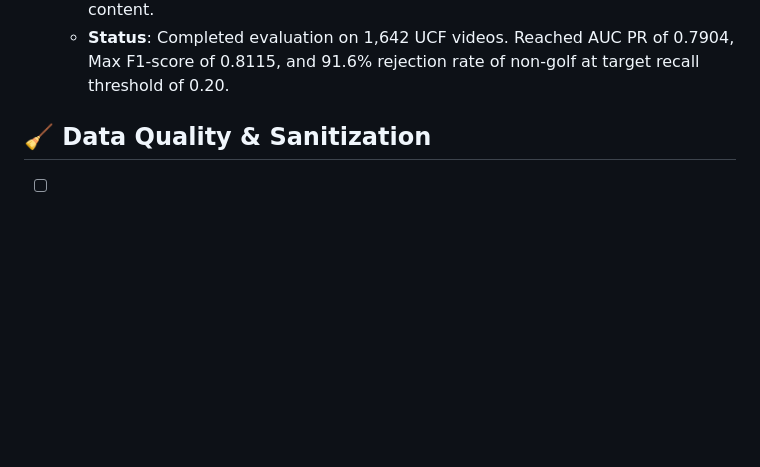
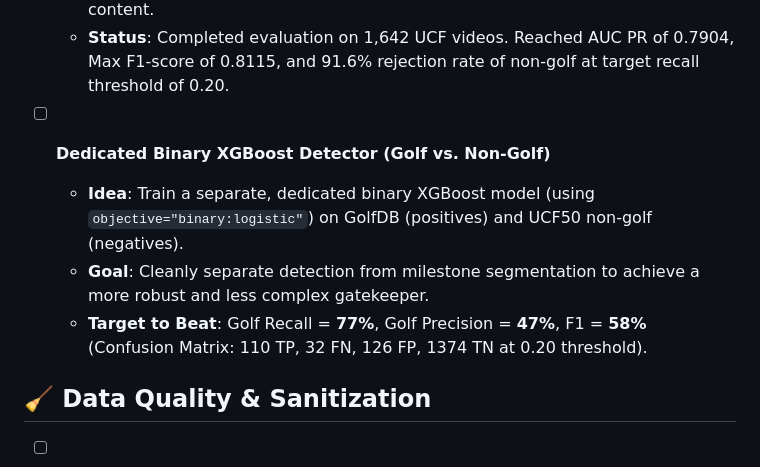
Before and after one commit to Ameenota/golf-analysis, a Markdown page: TODO.md, the part around the change. GitHub-like rendering; blank space fills up the shorter version.

Commit message:
Add dedicated binary detector task to TODO with baseline metrics

```diff
--- a/TODO.md
+++ b/TODO.md
@@ -23,6 +23,12 @@ This file tracks technical debt, future feature ideas, and machine learning expe
   - **Idea**: Use a combination of physical rules (human count, verticality, downswing duration) and milestone confidence probability.
   - **Goal**: Build a highly selective, recall-first gatekeeper that filters out irrelevant content.
   - **Status**: Completed evaluation on 1,642 UCF videos. Reached AUC PR of 0.7904, Max F1-score of 0.8115, and 91.6% rejection rate of non-golf at target recall threshold of 0.20.
+
+- [ ] **Dedicated Binary XGBoost Detector (Golf vs. Non-Golf)**
+  - **Idea**: Train a separate, dedicated binary XGBoost model (using `objective="binary:logistic"`) on GolfDB (positives) and UCF50 non-golf (negatives).
+  - **Goal**: Cleanly separate detection from milestone segmentation to achieve a more robust and less complex gatekeeper.
+  - **Target to Beat**: Golf Recall = **77%**, Golf Precision = **47%**, F1 = **58%** (Confusion Matrix: 110 TP, 32 FN, 126 FP, 1374 TN at 0.20 threshold).
+
 
 
 
```
Also changed, not shown: HISTORY.md (+1 -0 lines).
